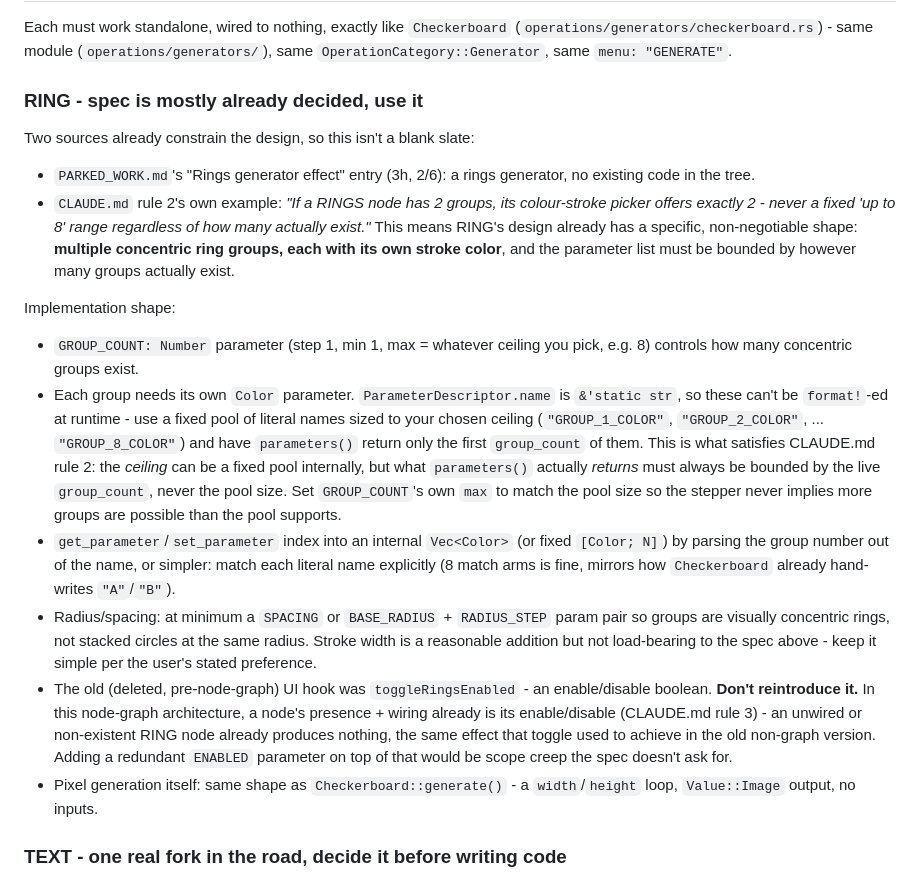
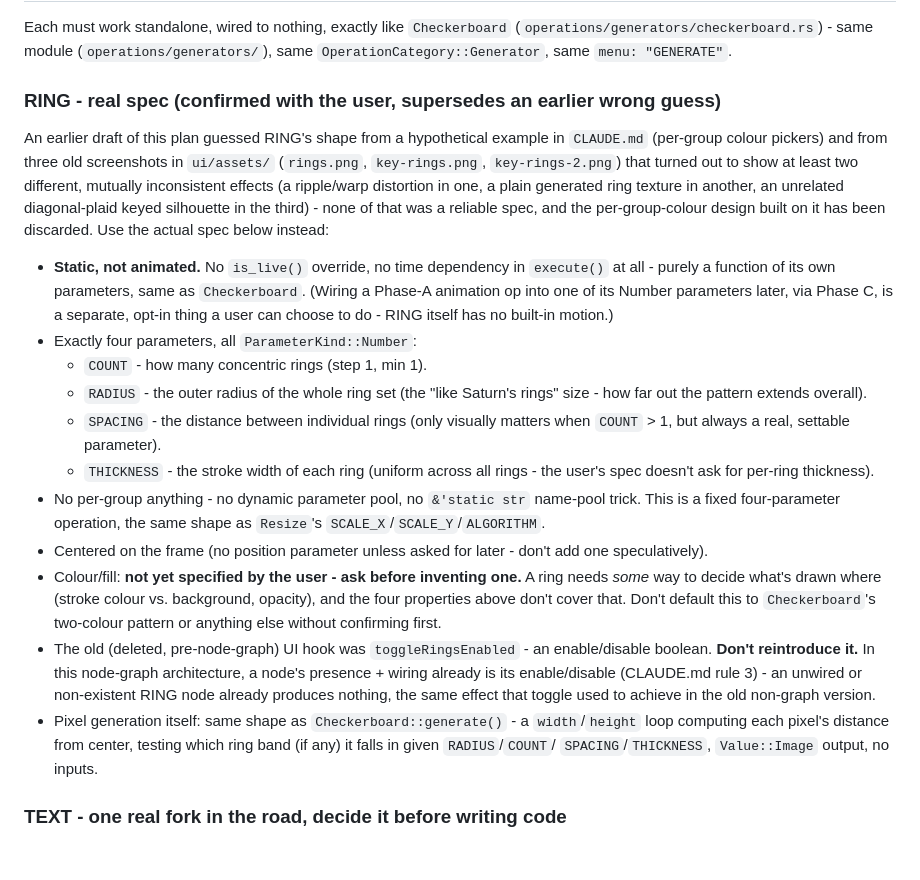
Before and after one commit to biffjezos/dance-tracker, a Markdown page: ANIMATION_IMPLEMENTATION_PLAN.md, the part around the change. Rendered like a GitHub page; blank space fills up the shorter version.

Commit message:
Replace guessed RING spec with the real one
The earlier RING section was built on a hypothetical CLAUDE.md example
and three inconsistent old screenshots, not an actual spec - discarded.
Real spec, confirmed with the user: static (no animation, no is_live()),
four fixed Number parameters (COUNT, RADIUS, SPACING, THICKNESS), no
per-group colour pickers, no dynamic parameter pool. Colour/fill is still
open and explicitly flagged as such rather than invented.

```diff
--- a/ANIMATION_IMPLEMENTATION_PLAN.md
+++ b/ANIMATION_IMPLEMENTATION_PLAN.md
@@ -155,51 +155,51 @@ Each must work standalone, wired to nothing, exactly like `Checkerboard`
 (`operations/generators/`), same `OperationCategory::Generator`, same
 `menu: "GENERATE"`.
 
-### RING - spec is mostly already decided, use it
+### RING - real spec (confirmed with the user, supersedes an earlier wrong guess)
 
-Two sources already constrain the design, so this isn't a blank slate:
+An earlier draft of this plan guessed RING's shape from a hypothetical
+example in `CLAUDE.md` (per-group colour pickers) and from three old
+screenshots in `ui/assets/` (`rings.png`, `key-rings.png`,
+`key-rings-2.png`) that turned out to show at least two different,
+mutually inconsistent effects (a ripple/warp distortion in one, a plain
+generated ring texture in another, an unrelated diagonal-plaid keyed
+silhouette in the third) - none of that was a reliable spec, and the
+per-group-colour design built on it has been discarded. Use the actual
+spec below instead:
 
-- `PARKED_WORK.md`'s "Rings generator effect" entry (3h, 2/6): a rings
-  generator, no existing code in the tree.
-- `CLAUDE.md` rule 2's own example: *"If a RINGS node has 2 groups, its
-  colour-stroke picker offers exactly 2 - never a fixed 'up to 8' range
-  regardless of how many actually exist."* This means RING's design
-  already has a specific, non-negotiable shape: **multiple concentric
-  ring groups, each with its own stroke color**, and the parameter list
-  must be bounded by however many groups actually exist.
-
-Implementation shape:
-
-- `GROUP_COUNT: Number` parameter (step 1, min 1, max = whatever ceiling
-  you pick, e.g. 8) controls how many concentric groups exist.
-- Each group needs its own `Color` parameter. `ParameterDescriptor.name`
-  is `&'static str`, so these can't be `format!`-ed at runtime - use a
-  fixed pool of literal names sized to your chosen ceiling
-  (`"GROUP_1_COLOR"`, `"GROUP_2_COLOR"`, ... `"GROUP_8_COLOR"`) and have
-  `parameters()` return only the first `group_count` of them. This is
-  what satisfies CLAUDE.md rule 2: the *ceiling* can be a fixed pool
-  internally, but what `parameters()` actually *returns* must always be
-  bounded by the live `group_count`, never the pool size. Set
-  `GROUP_COUNT`'s own `max` to match the pool size so the stepper never
-  implies more groups are possible than the pool supports.
-- `get_parameter`/`set_parameter` index into an internal
-  `Vec<Color>` (or fixed `[Color; N]`) by parsing the group number out of
-  the name, or simpler: match each literal name explicitly (8 match arms
-  is fine, mirrors how `Checkerboard` already hand-writes `"A"`/`"B"`).
-- Radius/spacing: at minimum a `SPACING` or `BASE_RADIUS` +
-  `RADIUS_STEP` param pair so groups are visually concentric rings, not
-  stacked circles at the same radius. Stroke width is a reasonable
-  addition but not load-bearing to the spec above - keep it simple per
-  the user's stated preference.
+- **Static, not animated.** No `is_live()` override, no time dependency
+  in `execute()` at all - purely a function of its own parameters, same
+  as `Checkerboard`. (Wiring a Phase-A animation op into one of its
+  Number parameters later, via Phase C, is a separate, opt-in thing a
+  user can choose to do - RING itself has no built-in motion.)
+- Exactly four parameters, all `ParameterKind::Number`:
+  - `COUNT` - how many concentric rings (step 1, min 1).
+  - `RADIUS` - the outer radius of the whole ring set (the "like Saturn's
+    rings" size - how far out the pattern extends overall).
+  - `SPACING` - the distance between individual rings (only visually
+    matters when `COUNT` > 1, but always a real, settable parameter).
+  - `THICKNESS` - the stroke width of each ring (uniform across all
+    rings - the user's spec doesn't ask for per-ring thickness).
+- No per-group anything - no dynamic parameter pool, no `&'static str`
+  name-pool trick. This is a fixed four-parameter operation, the same
+  shape as `Resize`'s `SCALE_X`/`SCALE_Y`/`ALGORITHM`.
+- Centered on the frame (no position parameter unless asked for later -
+  don't add one speculatively).
+- Colour/fill: **not yet specified by the user - ask before inventing
+  one.** A ring needs *some* way to decide what's drawn where (stroke
+  colour vs. background, opacity), and the four properties above don't
+  cover that. Don't default this to `Checkerboard`'s two-colour pattern
+  or anything else without confirming first.
 - The old (deleted, pre-node-graph) UI hook was `toggleRingsEnabled` - an
   enable/disable boolean. **Don't reintroduce it.** In this node-graph
   architecture, a node's presence + wiring already is its enable/disable
   (CLAUDE.md rule 3) - an unwired or non-existent RING node already
   produces nothing, the same effect that toggle used to achieve in the
-  old non-graph version. Adding a redundant `ENABLED` parameter on top of
-  that would be scope creep the spec doesn't ask for.
+  old non-graph version.
 - Pixel generation itself: same shape as `Checkerboard::generate()` - a
-  `width`/`height` loop, `Value::Image` output, no inputs.
+  `width`/`height` loop computing each pixel's distance from center,
+  testing which ring band (if any) it falls in given `RADIUS`/`COUNT`/
+  `SPACING`/`THICKNESS`, `Value::Image` output, no inputs.
 
 ### TEXT - one real fork in the road, decide it before writing code
 
```
